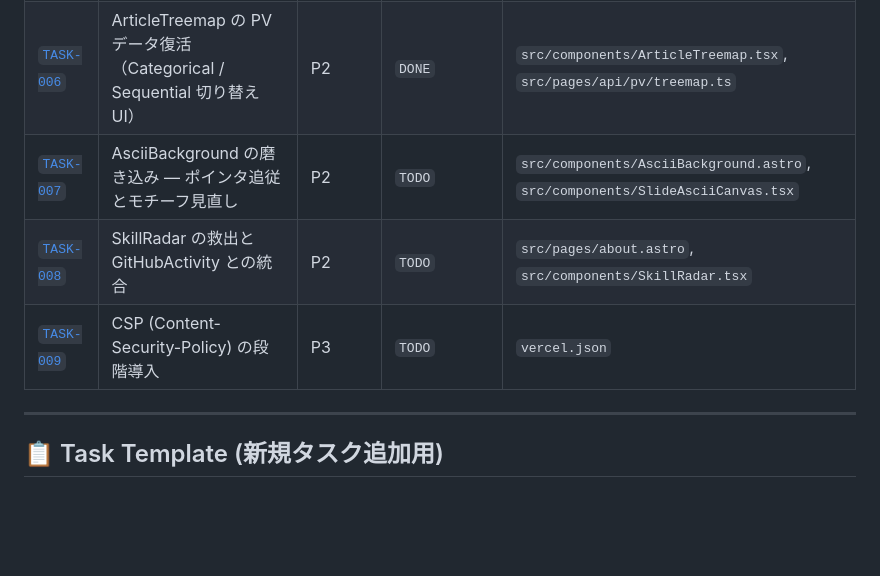
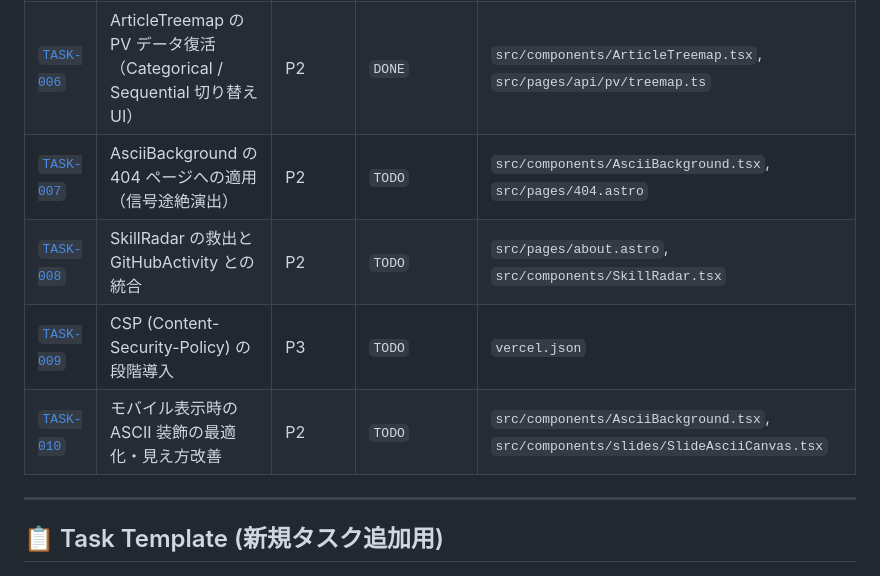
Before and after one commit to Ryotakobayash/Portfolio, a Markdown page: AGENT_TODO.md, the part around one of its changes. Rendered like a GitHub page; blank space fills up the shorter version.

```diff
--- a/AGENT_TODO.md
+++ b/AGENT_TODO.md
@@ -39,9 +39,10 @@ AIエージェントはタスク着手時にまずこのテーブルを走査し
 | [`TASK-004`](#task-004) | saturn.obj のメッシュ削減または glTF/Draco 圧縮 | P2 | `DONE` | `public/models/saturn.obj` |
 | [`TASK-005`](#task-005) | CRTOverlay の完成 — RGBシャドウマスク（つぶつぶピクセルグリッド） | P2 | `DONE` | `src/components/CRTOverlay.astro`, `src/styles/global.css` |
 | [`TASK-006`](#task-006) | ArticleTreemap の PV データ復活（Categorical / Sequential 切り替えUI） | P2 | `DONE` | `src/components/ArticleTreemap.tsx`, `src/pages/api/pv/treemap.ts` |
-| [`TASK-007`](#task-007) | AsciiBackground の磨き込み — ポインタ追従とモチーフ見直し | P2 | `TODO` | `src/components/AsciiBackground.astro`, `src/components/SlideAsciiCanvas.tsx` |
+| [`TASK-007`](#task-007) | AsciiBackground の 404 ページへの適用（信号途絶演出） | P2 | `TODO` | `src/components/AsciiBackground.tsx`, `src/pages/404.astro` |
 | [`TASK-008`](#task-008) | SkillRadar の救出と GitHubActivity との統合 | P2 | `TODO` | `src/pages/about.astro`, `src/components/SkillRadar.tsx` |
 | [`TASK-009`](#task-009) | CSP (Content-Security-Policy) の段階導入 | P3 | `TODO` | `vercel.json` |
+| [`TASK-010`](#task-010) | モバイル表示時の ASCII 装飾の最適化・見え方改善 | P2 | `TODO` | `src/components/AsciiBackground.tsx`, `src/components/slides/SlideAsciiCanvas.tsx` |
 
 ---
 
```
Also changed, not shown: other parts of AGENT_TODO.md (+27 -8 lines).
